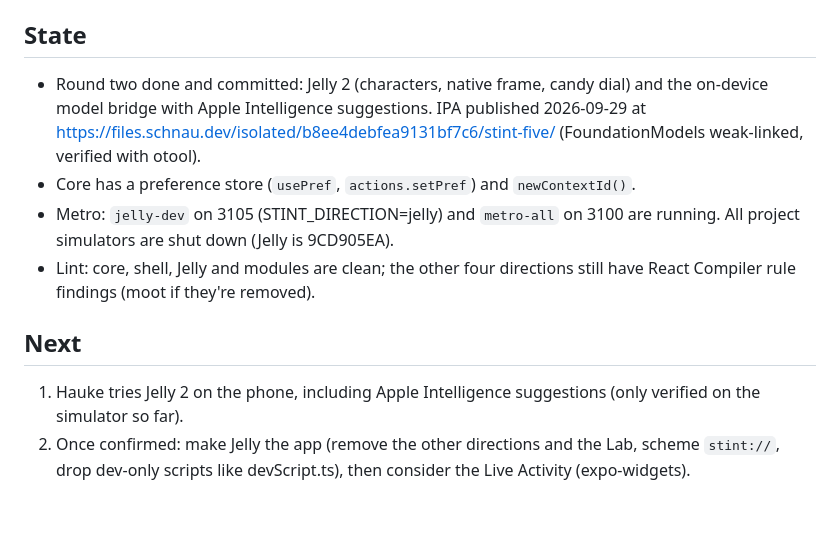
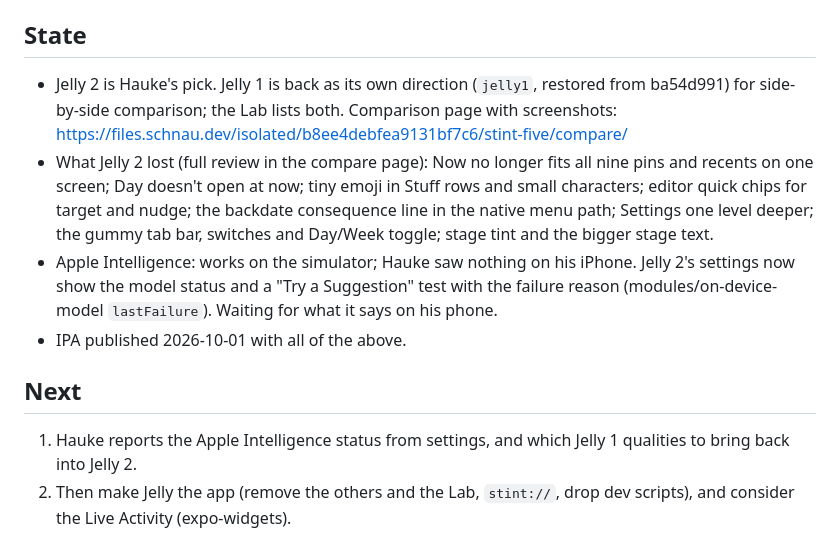
Before and after one commit to HaukeSchnau/hopwatch, a Markdown page: notes/progress.md, the part around the change. Drawn GitHub-style; blank space fills up the shorter version.

Commit message:
docs: Jelly 1 vs Jelly 2 findings in progress notes
Co-Authored-By: Claude Opus 5.5 (1M context) <noreply@anthropic.com>

```diff
--- a/notes/progress.md
+++ b/notes/progress.md
@@ -63,20 +63,22 @@ installable on Hauke's iPhone, built natively on the M1 builder. No Expo Go.
 
 ## State
 
-- Round two done and committed: Jelly 2 (characters, native frame, candy dial) and the
-  on-device model bridge with Apple Intelligence suggestions. IPA published 2026-09-29
-  at https://files.schnau.dev/isolated/b8ee4debfea9131bf7c6/stint-five/ (FoundationModels
-  weak-linked, verified with otool).
-- Core has a preference store (`usePref`, `actions.setPref`) and `newContextId()`.
-- Metro: `jelly-dev` on 3105 (STINT_DIRECTION=jelly) and `metro-all` on 3100 are running.
-  All project simulators are shut down (Jelly is 9CD905EA).
-- Lint: core, shell, Jelly and modules are clean; the other four directions still have
-  React Compiler rule findings (moot if they're removed).
+- Jelly 2 is Hauke's pick. Jelly 1 is back as its own direction (`jelly1`, restored from
+  ba54d991) for side-by-side comparison; the Lab lists both. Comparison page with
+  screenshots: https://files.schnau.dev/isolated/b8ee4debfea9131bf7c6/stint-five/compare/
+- What Jelly 2 lost (full review in the compare page): Now no longer fits all nine pins
+  and recents on one screen; Day doesn't open at now; tiny emoji in Stuff rows and small
+  characters; editor quick chips for target and nudge; the backdate consequence line in
+  the native menu path; Settings one level deeper; the gummy tab bar, switches and
+  Day/Week toggle; stage tint and the bigger stage text.
+- Apple Intelligence: works on the simulator; Hauke saw nothing on his iPhone. Jelly 2's
+  settings now show the model status and a "Try a Suggestion" test with the failure
+  reason (modules/on-device-model `lastFailure`). Waiting for what it says on his phone.
+- IPA published 2026-10-01 with all of the above.
 
 ## Next
 
-1. Hauke tries Jelly 2 on the phone, including Apple Intelligence suggestions (only
-   verified on the simulator so far).
-2. Once confirmed: make Jelly the app (remove the other directions and the Lab, scheme
-   `stint://`, drop dev-only scripts like devScript.ts), then consider the Live
-   Activity (expo-widgets).
+1. Hauke reports the Apple Intelligence status from settings, and which Jelly 1 qualities
+   to bring back into Jelly 2.
+2. Then make Jelly the app (remove the others and the Lab, `stint://`, drop dev scripts),
+   and consider the Live Activity (expo-widgets).
```
